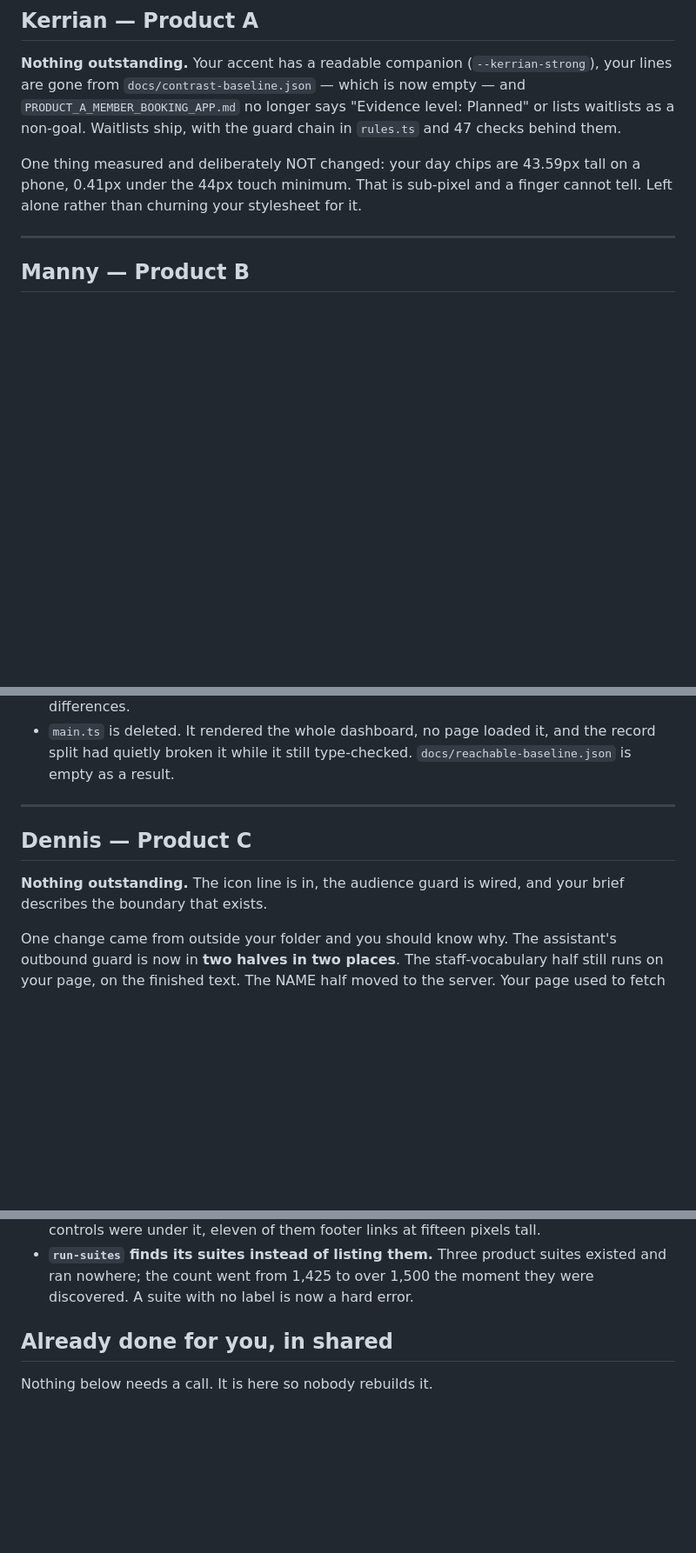
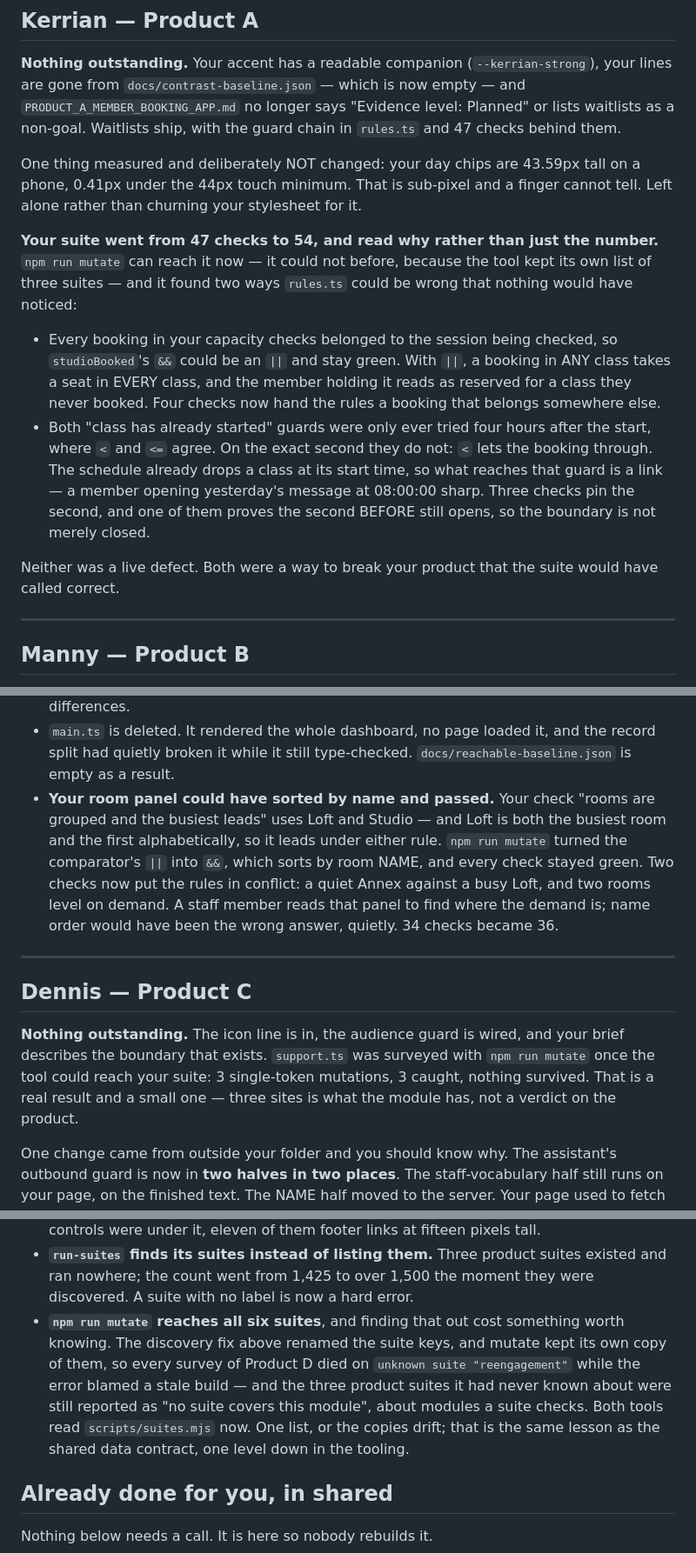
Before and after one commit to antunishdPursuit-coursework-archive/PulseStudio, a Markdown page: docs/TASKS.md, 3 parts joined by grey strips. Shown at 87% size. GitHub-like rendering; blank space fills up the shorter version.

Commit message:
Tell each owner what the survey found in their folder, and what it cost to find

```diff
--- a/docs/TASKS.md
+++ b/docs/TASKS.md
@@ -41,6 +41,27 @@ One thing measured and deliberately NOT changed: your day chips are 43.59px
 tall on a phone, 0.41px under the 44px touch minimum. That is sub-pixel and a
 finger cannot tell. Left alone rather than churning your stylesheet for it.
 
+**Your suite went from 47 checks to 54, and read why rather than just the
+number.** `npm run mutate` can reach it now — it could not before, because
+the tool kept its own list of three suites — and it found two ways
+`rules.ts` could be wrong that nothing would have noticed:
+
+- Every booking in your capacity checks belonged to the session being
+  checked, so `studioBooked`'s `&&` could be an `||` and stay green. With
+  `||`, a booking in ANY class takes a seat in EVERY class, and the member
+  holding it reads as reserved for a class they never booked. Four checks
+  now hand the rules a booking that belongs somewhere else.
+- Both "class has already started" guards were only ever tried four hours
+  after the start, where `<` and `<=` agree. On the exact second they do
+  not: `<` lets the booking through. The schedule already drops a class at
+  its start time, so what reaches that guard is a link — a member opening
+  yesterday's message at 08:00:00 sharp. Three checks pin the second, and
+  one of them proves the second BEFORE still opens, so the boundary is not
+  merely closed.
+
+Neither was a live defect. Both were a way to break your product that the
+suite would have called correct.
+
 ---
 
 ## Manny — Product B
@@ -61,13 +82,25 @@ finger cannot tell. Left alone rather than churning your stylesheet for it.
 - `main.ts` is deleted. It rendered the whole dashboard, no page loaded it,
   and the record split had quietly broken it while it still type-checked.
   `docs/reachable-baseline.json` is empty as a result.
+- **Your room panel could have sorted by name and passed.** Your check
+  "rooms are grouped and the busiest leads" uses Loft and Studio — and Loft
+  is both the busiest room and the first alphabetically, so it leads under
+  either rule. `npm run mutate` turned the comparator's `||` into `&&`,
+  which sorts by room NAME, and every check stayed green. Two checks now
+  put the rules in conflict: a quiet Annex against a busy Loft, and two
+  rooms level on demand. A staff member reads that panel to find where the
+  demand is; name order would have been the wrong answer, quietly. 34
+  checks became 36.
 
 ---
 
 ## Dennis — Product C
 
 **Nothing outstanding.** The icon line is in, the audience guard is wired,
-and your brief describes the boundary that exists.
+and your brief describes the boundary that exists. `support.ts` was surveyed
+with `npm run mutate` once the tool could reach your suite: 3 single-token
+mutations, 3 caught, nothing survived. That is a real result and a small one
+— three sites is what the module has, not a verdict on the product.
 
 One change came from outside your folder and you should know why. The
 assistant's outbound guard is now in **two halves in two places**. The
@@ -116,6 +149,14 @@ code is allowed to assume.
 - **`run-suites` finds its suites instead of listing them.** Three product
   suites existed and ran nowhere; the count went from 1,425 to over 1,500 the
   moment they were discovered. A suite with no label is now a hard error.
+- **`npm run mutate` reaches all six suites**, and finding that out cost
+  something worth knowing. The discovery fix above renamed the suite keys,
+  and mutate kept its own copy of them, so every survey of Product D died on
+  `unknown suite "reengagement"` while the error blamed a stale build — and
+  the three product suites it had never known about were still reported as
+  "no suite covers this module", about modules a suite checks. Both tools
+  read `scripts/suites.mjs` now. One list, or the copies drift; that is the
+  same lesson as the shared data contract, one level down in the tooling.
 
 ## Already done for you, in shared
 
```
